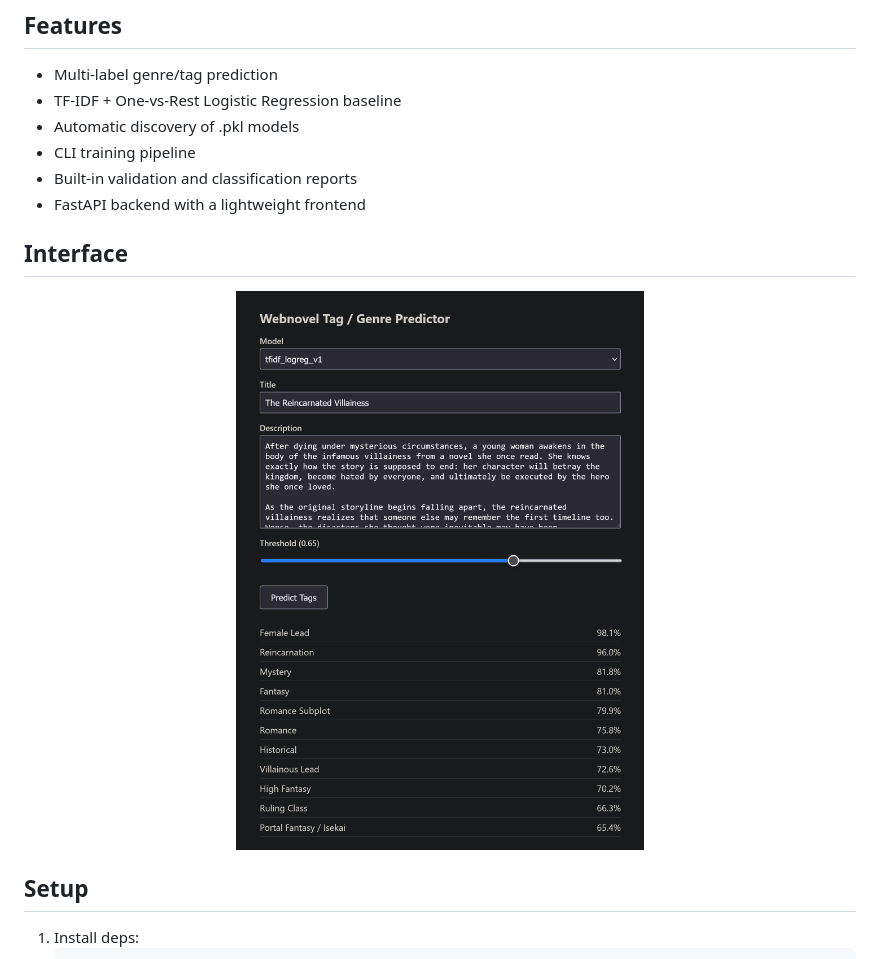
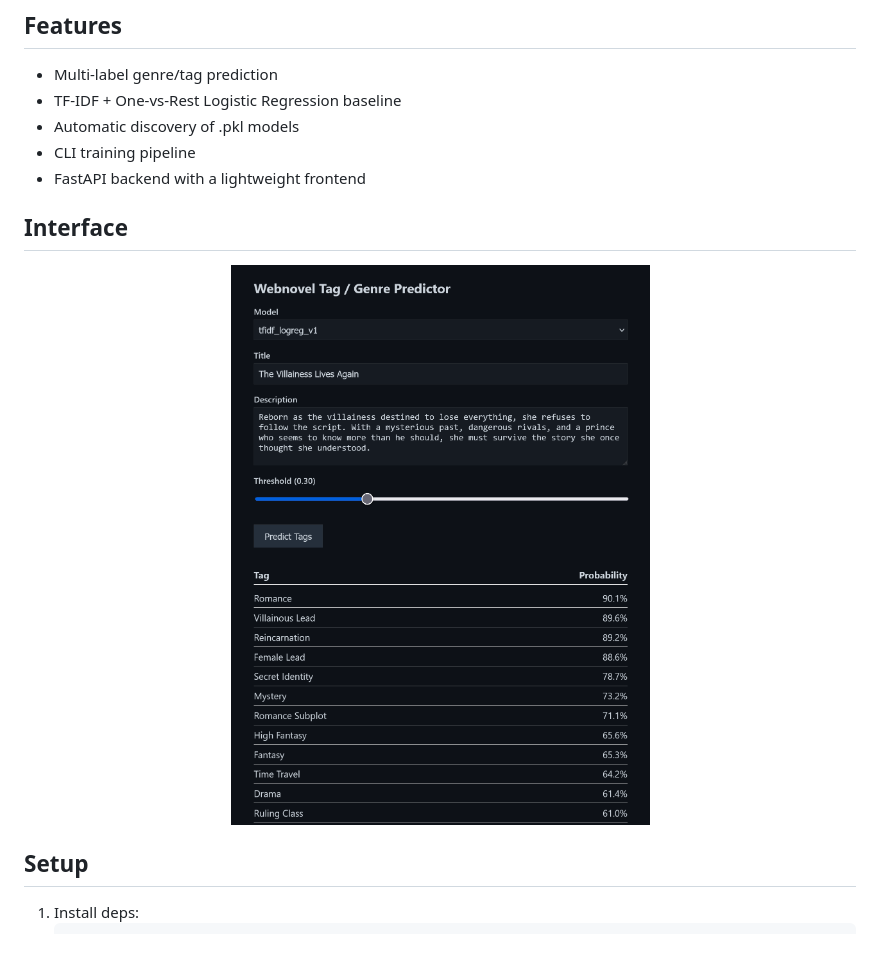
Before and after one commit to kevbot404/webnovel-tag-predictor, a Markdown page: README.md, the part around the change. Drawn GitHub-style; pictures changed too: interface.png.

```diff
--- a/README.md
+++ b/README.md
@@ -8,7 +8,6 @@ A machine-learning system for predicting genres and tags from webnovel titles an
 - TF-IDF + One-vs-Rest Logistic Regression baseline
 - Automatic discovery of .pkl models
 - CLI training pipeline
-- Built-in validation and classification reports
 - FastAPI backend with a lightweight frontend
 
 ## Interface
```
Also changed, not shown: 2 other files.
